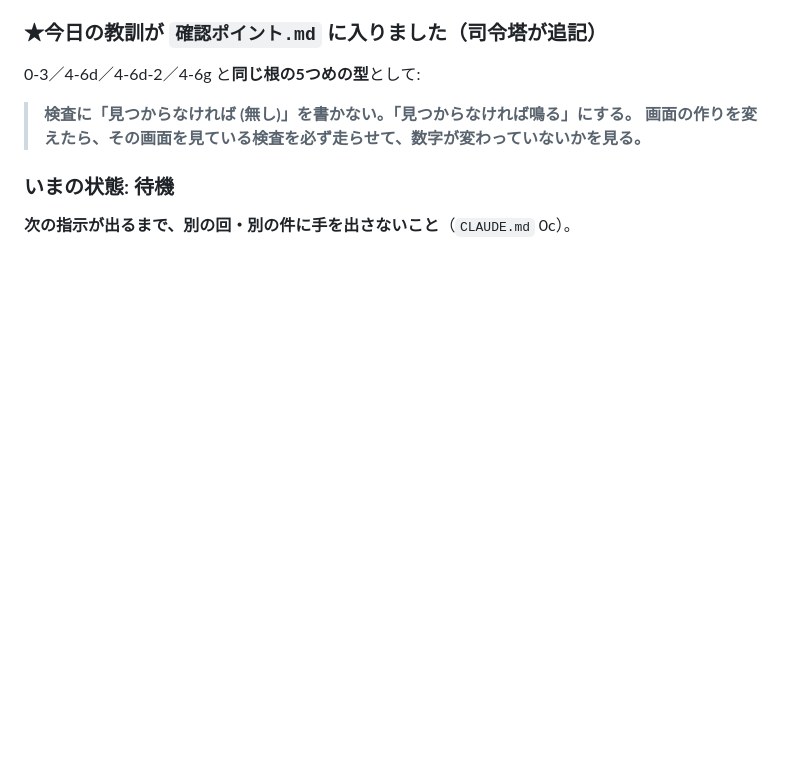
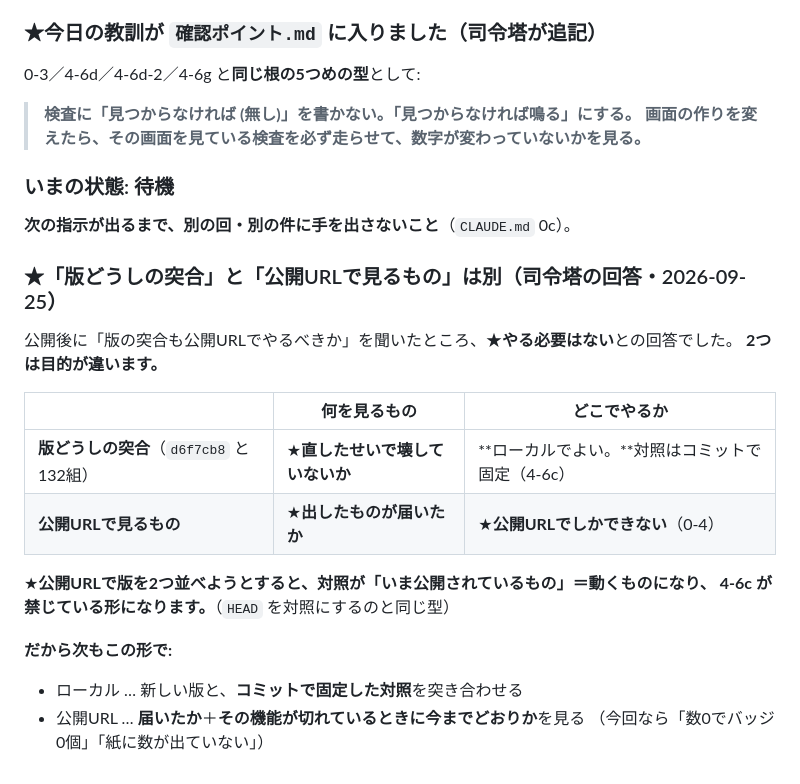
Before and after one commit to nambanamba/kanji-print-app, a Markdown page: 作業メモ.md, the part around the change. Drawn GitHub-style; blank space fills up the shorter version.

Commit message:
版どうしの突合は公開URLでやらない、という切り分けを作業メモに残す
公開後に司令塔へ確認した件の回答。2つは目的が違う。

  版どうしの突合 … 直したせいで壊していないか → ローカルでよい。対照はコミットで固定
  公開URLで見る  … 出したものが届いたか       → 公開URLでしかできない

公開URLで版を2つ並べると、対照が「いま公開されているもの」＝動くものになり、
HEAD を対照にするのと同じ形になってしまう。

Co-Authored-By: Claude Opus 5 (1M context) <noreply@anthropic.com>

```diff
--- a/作業メモ.md
+++ b/作業メモ.md
@@ -863,3 +863,21 @@ Pages のビルドが **`built`（sha=e53ec28・error なし）**になるのを
 
 ### いまの状態: 待機
 **次の指示が出るまで、別の回・別の件に手を出さないこと**（`CLAUDE.md` 0c）。
+
+### ★「版どうしの突合」と「公開URLで見るもの」は別（司令塔の回答・2026-09-25）
+
+公開後に「版の突合も公開URLでやるべきか」を聞いたところ、★**やる必要はない**との回答でした。
+**2つは目的が違います。**
+
+| | 何を見るもの | どこでやるか |
+|---|---|---|
+| **版どうしの突合**（`d6f7cb8` と 132組） | ★**直したせいで壊していないか** | **ローカルでよい。**対照はコミットで固定（4-6c） |
+| **公開URLで見るもの** | ★**出したものが届いたか** | ★**公開URLでしかできない**（0-4） |
+
+★**公開URLで版を2つ並べようとすると、対照が「いま公開されているもの」＝動くものになり、
+4-6c が禁じている形になります。**（`HEAD` を対照にするのと同じ型）
+
+**だから次もこの形で:**
+- ローカル … 新しい版と、**コミットで固定した対照**を突き合わせる
+- 公開URL … **届いたか**＋**その機能が切れているときに今までどおりか**を見る
+  （今回なら「数0でバッジ0個」「紙に数が出ていない」）
```
